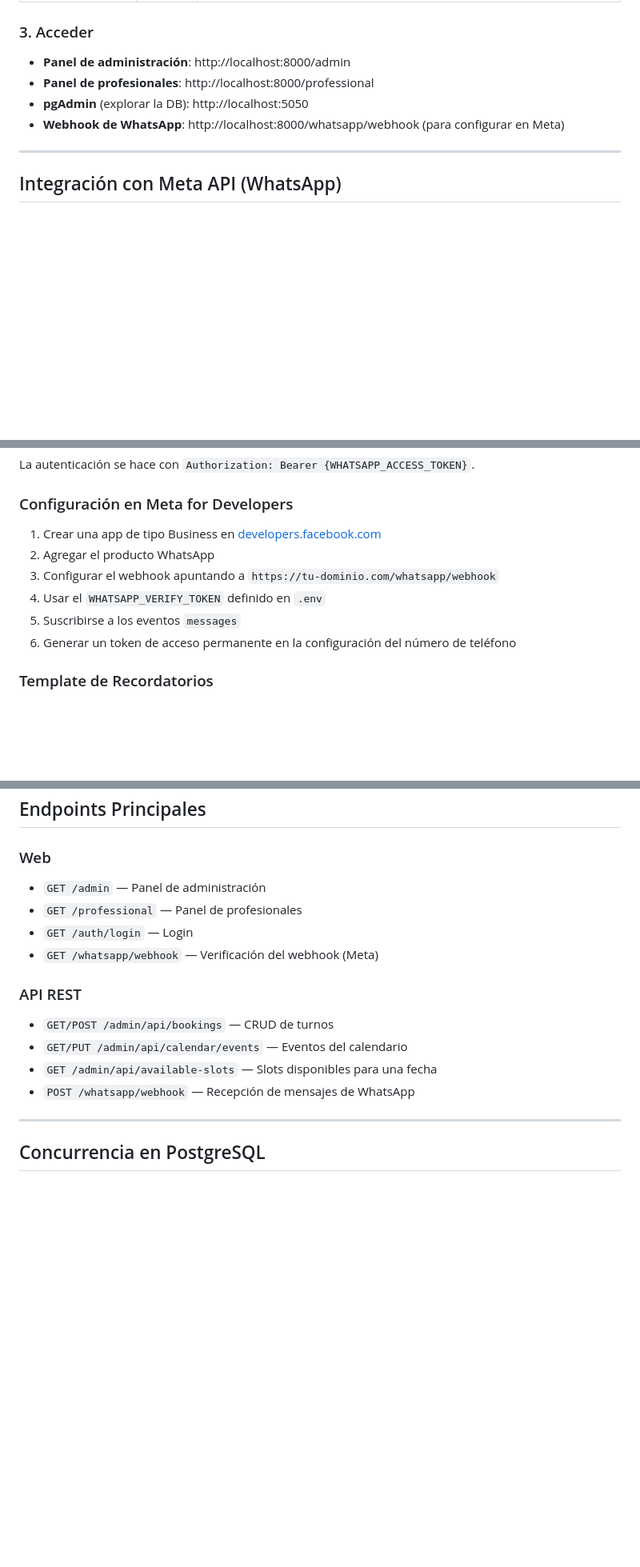
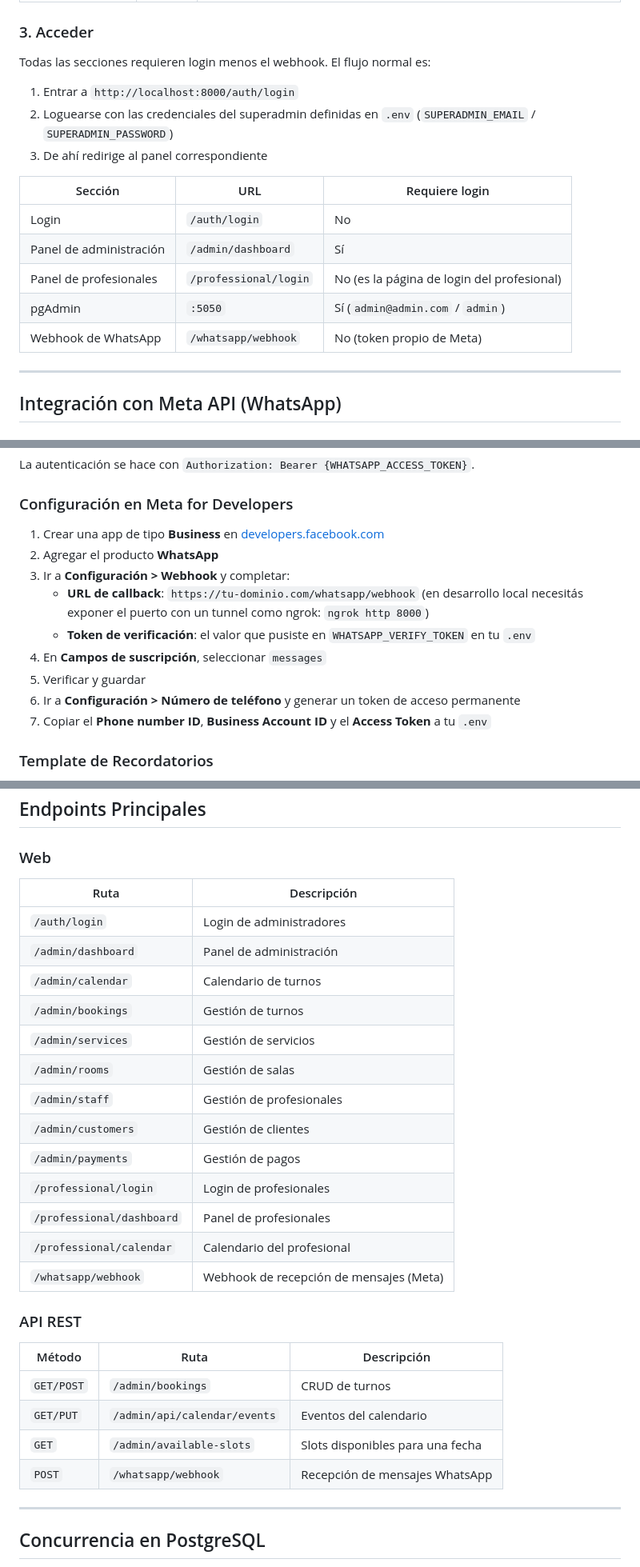
Before and after one commit to emiliamolo/Sistema-de-turnos-con-Whatsapp, a Markdown page: README.md, 3 parts joined by grey strips. Shown at 80% size. Rendered like a GitHub page; blank space fills up the shorter version.

```diff
--- a/README.md
+++ b/README.md
@@ -75,10 +75,19 @@ Esto levanta 5 contenedores:
 
 ### 3. Acceder
 
-- **Panel de administración**: http://localhost:8000/admin
-- **Panel de profesionales**: http://localhost:8000/professional
-- **pgAdmin** (explorar la DB): http://localhost:5050
-- **Webhook de WhatsApp**: http://localhost:8000/whatsapp/webhook (para configurar en Meta)
+Todas las secciones requieren login menos el webhook. El flujo normal es:
+
+1. Entrar a `http://localhost:8000/auth/login`
+2. Loguearse con las credenciales del superadmin definidas en `.env` (`SUPERADMIN_EMAIL` / `SUPERADMIN_PASSWORD`)
+3. De ahí redirige al panel correspondiente
+
+| Sección | URL | Requiere login |
+|---|---|---|
+| Login | `/auth/login` | No |
+| Panel de administración | `/admin/dashboard` | Sí |
+| Panel de profesionales | `/professional/login` | No (es la página de login del profesional) |
+| pgAdmin | `:5050` | Sí (`admin@admin.com` / `admin`) |
+| Webhook de WhatsApp | `/whatsapp/webhook` | No (token propio de Meta) |
 
 ---
 
@@ -137,12 +146,15 @@ La autenticación se hace con `Authorization: Bearer {WHATSAPP_ACCESS_TOKEN}`.
 
 ### Configuración en Meta for Developers
 
-1. Crear una app de tipo Business en [developers.facebook.com](https://developers.facebook.com)
-2. Agregar el producto WhatsApp
-3. Configurar el webhook apuntando a `https://tu-dominio.com/whatsapp/webhook`
-4. Usar el `WHATSAPP_VERIFY_TOKEN` definido en `.env`
-5. Suscribirse a los eventos `messages`
-6. Generar un token de acceso permanente en la configuración del número de teléfono
+1. Crear una app de tipo **Business** en [developers.facebook.com](https://developers.facebook.com)
+2. Agregar el producto **WhatsApp**
+3. Ir a **Configuración > Webhook** y completar:
+   - **URL de callback**: `https://tu-dominio.com/whatsapp/webhook` (en desarrollo local necesitás exponer el puerto con un tunnel como ngrok: `ngrok http 8000`)
+   - **Token de verificación**: el valor que pusiste en `WHATSAPP_VERIFY_TOKEN` en tu `.env`
+4. En **Campos de suscripción**, seleccionar `messages`
+5. Verificar y guardar
+6. Ir a **Configuración > Número de teléfono** y generar un token de acceso permanente
+7. Copiar el **Phone number ID**, **Business Account ID** y el **Access Token** a tu `.env`
 
 ### Template de Recordatorios
 
@@ -182,16 +194,29 @@ El primer inicio crea automáticamente un superadmin con las credenciales defini
 ## Endpoints Principales
 
 ### Web
-- `GET /admin` — Panel de administración
-- `GET /professional` — Panel de profesionales
-- `GET /auth/login` — Login
-- `GET /whatsapp/webhook` — Verificación del webhook (Meta)
+| Ruta | Descripción |
+|---|---|
+| `/auth/login` | Login de administradores |
+| `/admin/dashboard` | Panel de administración |
+| `/admin/calendar` | Calendario de turnos |
+| `/admin/bookings` | Gestión de turnos |
+| `/admin/services` | Gestión de servicios |
+| `/admin/rooms` | Gestión de salas |
+| `/admin/staff` | Gestión de profesionales |
+| `/admin/customers` | Gestión de clientes |
+| `/admin/payments` | Gestión de pagos |
+| `/professional/login` | Login de profesionales |
+| `/professional/dashboard` | Panel de profesionales |
+| `/professional/calendar` | Calendario del profesional |
+| `/whatsapp/webhook` | Webhook de recepción de mensajes (Meta) |
 
 ### API REST
-- `GET/POST /admin/api/bookings` — CRUD de turnos
-- `GET/PUT /admin/api/calendar/events` — Eventos del calendario
-- `GET /admin/api/available-slots` — Slots disponibles para una fecha
-- `POST /whatsapp/webhook` — Recepción de mensajes de WhatsApp
+| Método | Ruta | Descripción |
+|---|---|---|
+| `GET/POST` | `/admin/bookings` | CRUD de turnos |
+| `GET/PUT` | `/admin/api/calendar/events` | Eventos del calendario |
+| `GET` | `/admin/available-slots` | Slots disponibles para una fecha |
+| `POST` | `/whatsapp/webhook` | Recepción de mensajes WhatsApp
 
 ---
 
```
